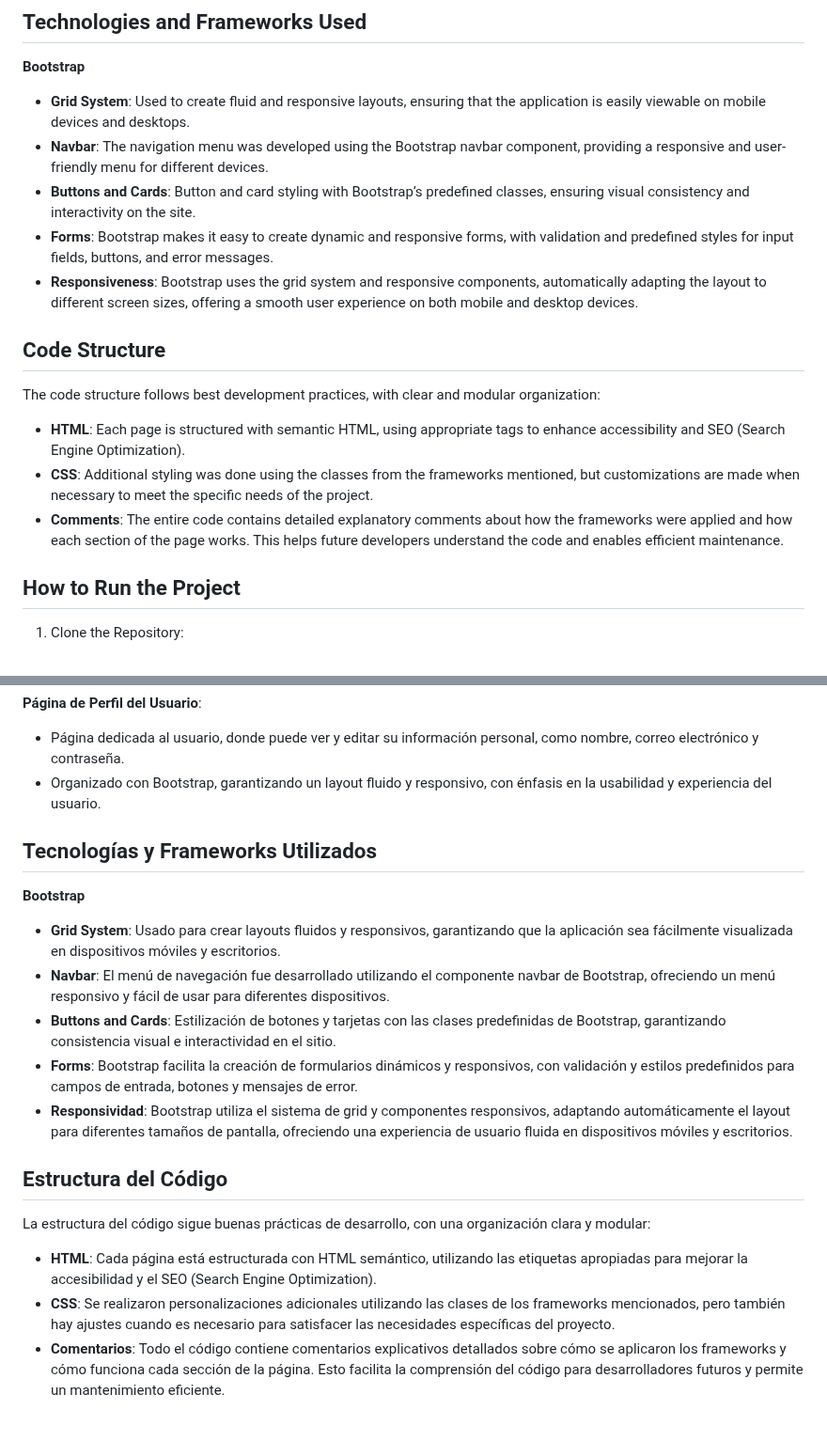
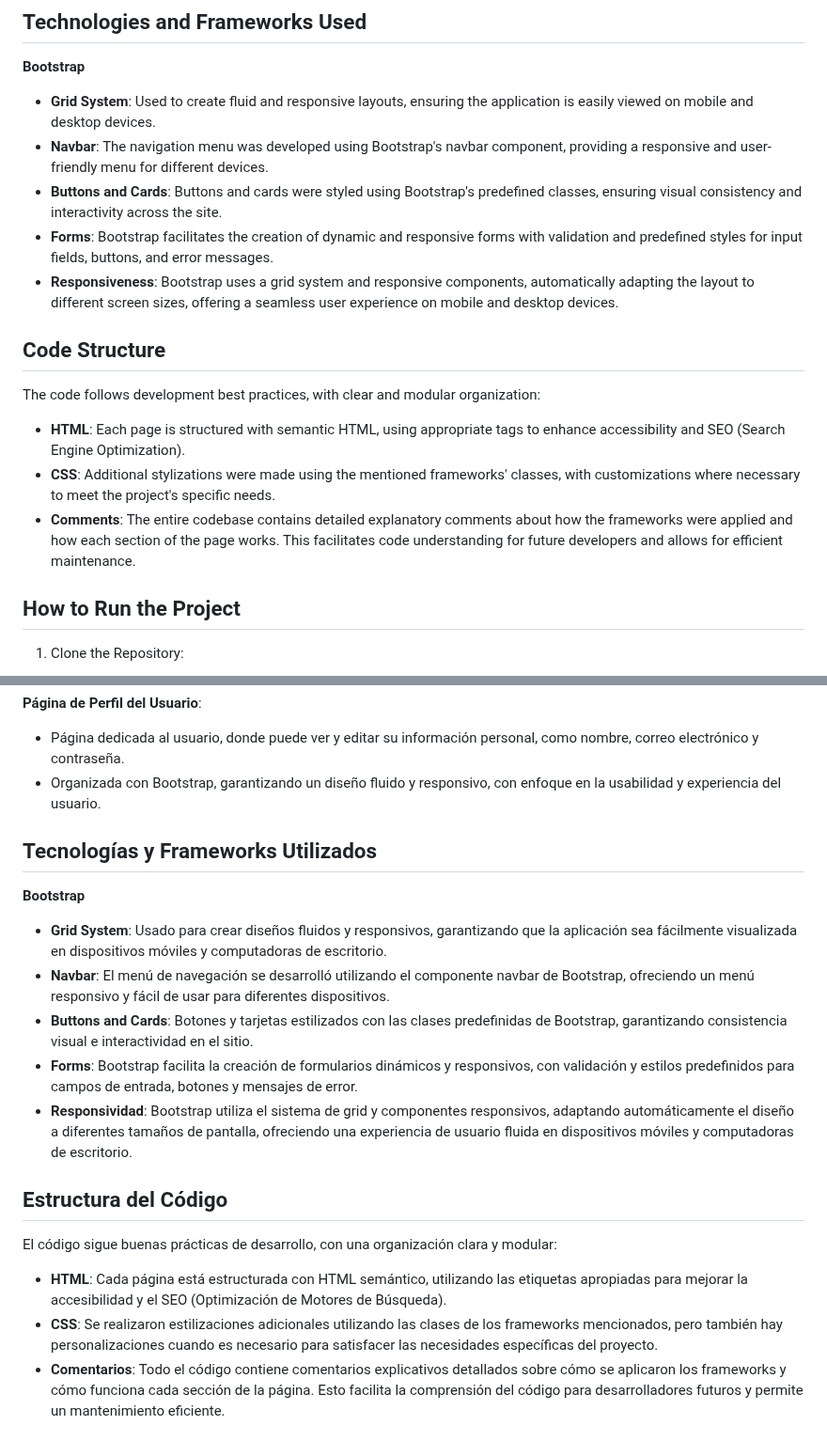
Before and after one commit to LGSLima/Aplicacao-Web, a Markdown page: README.md, 2 parts joined by grey strips. Shown at 94% size. Rendered like a GitHub page.

```diff
--- a/README.md
+++ b/README.md
@@ -219,19 +221,19 @@ The project consists of 6 main pages, each containing a common structure but wit
 
 **Bootstrap**
 
-- **Grid System**: Used to create fluid and responsive layouts, ensuring that the application is easily viewable on mobile devices and desktops.
-- **Navbar**: The navigation menu was developed using the Bootstrap navbar component, providing a responsive and user-friendly menu for different devices.
-- **Buttons and Cards**: Button and card styling with Bootstrap’s predefined classes, ensuring visual consistency and interactivity on the site.
-- **Forms**: Bootstrap makes it easy to create dynamic and responsive forms, with validation and predefined styles for input fields, buttons, and error messages.
-- **Responsiveness**: Bootstrap uses the grid system and responsive components, automatically adapting the layout to different screen sizes, offering a smooth user experience on both mobile and desktop devices.
+- **Grid System**: Used to create fluid and responsive layouts, ensuring the application is easily viewed on mobile and desktop devices.
+- **Navbar**: The navigation menu was developed using Bootstrap's navbar component, providing a responsive and user-friendly menu for different devices.
+- **Buttons and Cards**: Buttons and cards were styled using Bootstrap's predefined classes, ensuring visual consistency and interactivity across the site.
+- **Forms**: Bootstrap facilitates the creation of dynamic and responsive forms with validation and predefined styles for input fields, buttons, and error messages.
+- **Responsiveness**: Bootstrap uses a grid system and responsive components, automatically adapting the layout to different screen sizes, offering a seamless user experience on mobile and desktop devices.
 
 ## Code Structure
 
-The code structure follows best development practices, with clear and modular organization:
+The code follows development best practices, with clear and modular organization:
 
 - **HTML**: Each page is structured with semantic HTML, using appropriate tags to enhance accessibility and SEO (Search Engine Optimization).
-- **CSS**: Additional styling was done using the classes from the frameworks mentioned, but customizations are made when necessary to meet the specific needs of the project.
-- **Comments**: The entire code contains detailed explanatory comments about how the frameworks were applied and how each section of the page works. This helps future developers understand the code and enables efficient maintenance.
+- **CSS**: Additional stylizations were made using the mentioned frameworks' classes, with customizations where necessary to meet the project's specific needs.
+- **Comments**: The entire codebase contains detailed explanatory comments about how the frameworks were applied and how each section of the page works. This facilitates code understanding for future developers and allows for efficient maintenance.
 
 ## How to Run the Project
 
@@ -329,24 +331,24 @@ El proyecto está compuesto por 6 páginas principales, cada una con una estruct
 **Página de Perfil del Usuario**:
 
 - Página dedicada al usuario, donde puede ver y editar su información personal, como nombre, correo electrónico y contraseña.
-- Organizado con Bootstrap, garantizando un layout fluido y responsivo, con énfasis en la usabilidad y experiencia del usuario.
+- Organizada con Bootstrap, garantizando un diseño fluido y responsivo, con enfoque en la usabilidad y experiencia del usuario.
 
 ## Tecnologías y Frameworks Utilizados
 
 **Bootstrap**
 
-- **Grid System**: Usado para crear layouts fluidos y responsivos, garantizando que la aplicación sea fácilmente visualizada en dispositivos móviles y escritorios.
-- **Navbar**: El menú de navegación fue desarrollado utilizando el componente navbar de Bootstrap, ofreciendo un menú responsivo y fácil de usar para diferentes dispositivos.
-- **Buttons and Cards**: Estilización de botones y tarjetas con las clases predefinidas de Bootstrap, garantizando consistencia visual e interactividad en el sitio.
+- **Grid System**: Usado para crear diseños fluidos y responsivos, garantizando que la aplicación sea fácilmente visualizada en dispositivos móviles y computadoras de escritorio.
+- **Navbar**: El menú de navegación se desarrolló utilizando el componente navbar de Bootstrap, ofreciendo un menú responsivo y fácil de usar para diferentes dispositivos.
+- **Buttons and Cards**: Botones y tarjetas estilizados con las clases predefinidas de Bootstrap, garantizando consistencia visual e interactividad en el sitio.
 - **Forms**: Bootstrap facilita la creación de formularios dinámicos y responsivos, con validación y estilos predefinidos para campos de entrada, botones y mensajes de error.
-- **Responsividad**: Bootstrap utiliza el sistema de grid y componentes responsivos, adaptando automáticamente el layout para diferentes tamaños de pantalla, ofreciendo una experiencia de usuario fluida en dispositivos móviles y escritorios.
+- **Responsividad**: Bootstrap utiliza el sistema de grid y componentes responsivos, adaptando automáticamente el diseño a diferentes tamaños de pantalla, ofreciendo una experiencia de usuario fluida en dispositivos móviles y computadoras de escritorio.
 
 ## Estructura del Código
 
-La estructura del código sigue buenas prácticas de desarrollo, con una organización clara y modular:
+El código sigue buenas prácticas de desarrollo, con una organización clara y modular:
 
-- **HTML**: Cada página está estructurada con HTML semántico, utilizando las etiquetas apropiadas para mejorar la accesibilidad y el SEO (Search Engine Optimization).
-- **CSS**: Se realizaron personalizaciones adicionales utilizando las clases de los frameworks mencionados, pero también hay ajustes cuando es necesario para satisfacer las necesidades específicas del proyecto.
+- **HTML**: Cada página está estructurada con HTML semántico, utilizando las etiquetas apropiadas para mejorar la accesibilidad y el SEO (Optimización de Motores de Búsqueda).
+- **CSS**: Se realizaron estilizaciones adicionales utilizando las clases de los frameworks mencionados, pero también hay personalizaciones cuando es necesario para satisfacer las necesidades específicas del proyecto.
 - **Comentarios**: Todo el código contiene comentarios explicativos detallados sobre cómo se aplicaron los frameworks y cómo funciona cada sección de la página. Esto facilita la comprensión del código para desarrolladores futuros y permite un mantenimiento eficiente.
 
 ## Cómo Ejecutar el Proyecto
```
Also changed, not shown: other parts of README.md (+48 -46 lines).
